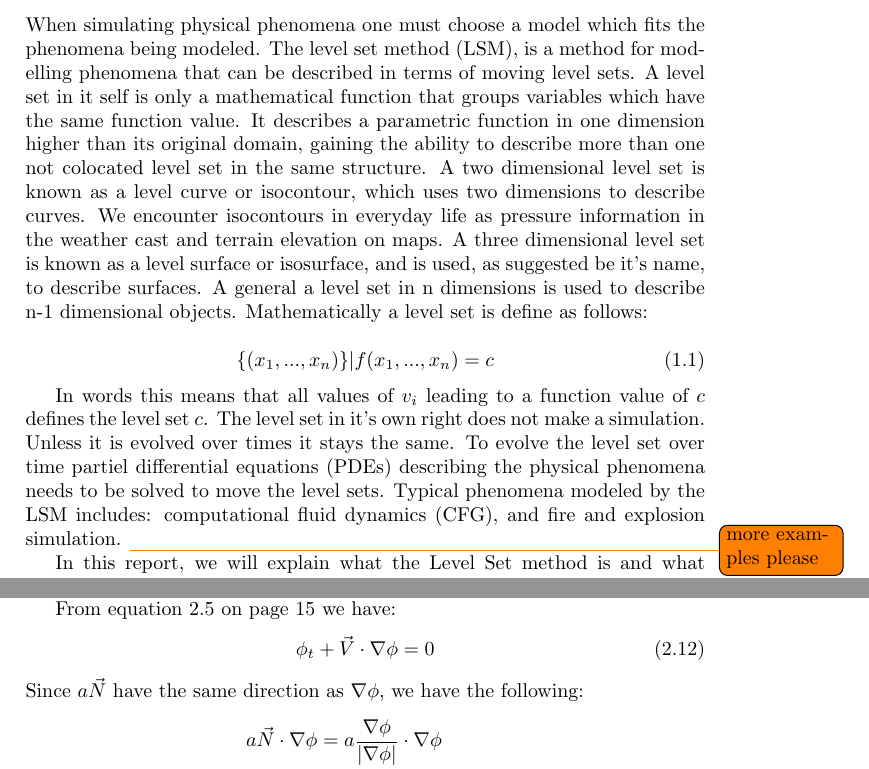
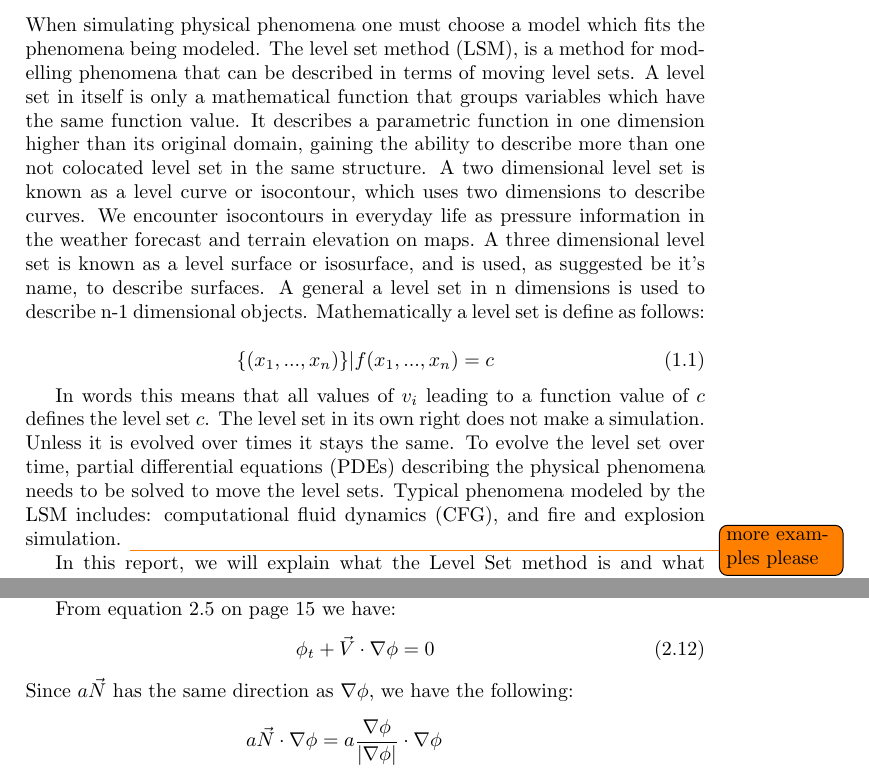
Before and after one commit to OpenEngineDK/projects-LSD, a LaTeX thesis (report/master.tex, which reads report/text/introduction.tex, report/text/motion.tex): two parts of pages 4 and 18 of 35, joined at a grey line, cut so that both start at the same text. Compiled offline with pdfLaTeX.

Commit message:
Coupla typos

```diff
--- a/report/text/introduction.tex
+++ b/report/text/introduction.tex
@@ -3,7 +3,7 @@ the phenomena being modeled. The level set method (LSM), is a method
 for modelling phenomena that can be described in terms of moving level
 sets.
 %
-A level set in it self is only a mathematical function that groups
+A level set in itself is only a mathematical function that groups
 variables which have the same function value. It describes a
 parametric function in one dimension higher than its original domain,
 gaining the ability to describe more than one not colocated level set
@@ -11,7 +11,7 @@ in the same structure.
 %
 A two dimensional level set is known as a level curve or isocontour,
 which uses two dimensions to describe curves. We encounter isocontours
-in everyday life as pressure information in the weather cast and
+in everyday life as pressure information in the weather forecast and
 terrain elevation on maps.
 %
 A three dimensional level set is
@@ -27,9 +27,9 @@ a level set is define as follows:
 In words this means that all values of $v_i$ leading to a function
 value of $c$ defines the level set $c$.
 %
-The level set in it's own right does not make a simulation. Unless it
+The level set in its own right does not make a simulation. Unless it
 is evolved over times it stays the same. To evolve the level set over
-time partiel differential equations (PDEs) describing the physical
+time, partial differential equations (PDEs) describing the physical
 phenomena needs to be solved to move the level sets.
 %
 Typical phenomena modeled by the LSM includes: computational fluid
--- a/report/text/motion.tex
+++ b/report/text/motion.tex
@@ -15,7 +15,7 @@ From equation \vref{velocity:levelseteq} we have:
 \begin{equation}
   \phi_t + \vec{V}\cdot \nabla \phi = 0
 \end{equation}
-Since $a\vec{N}$ have the same direction as $\nabla{\phi}$, we have the following:
+Since $a\vec{N}$ has the same direction as $\nabla{\phi}$, we have the following:
 \begin{align*}
   a\vec{N}\cdot\nabla\phi &=
   a\frac{\nabla\phi}{|\nabla\phi|}\cdot\nabla\phi \\
```
Also changed, not shown: report/text/reinitialization.tex (+1 -1 lines), report/text/motion.tex (2 more changed lines).
